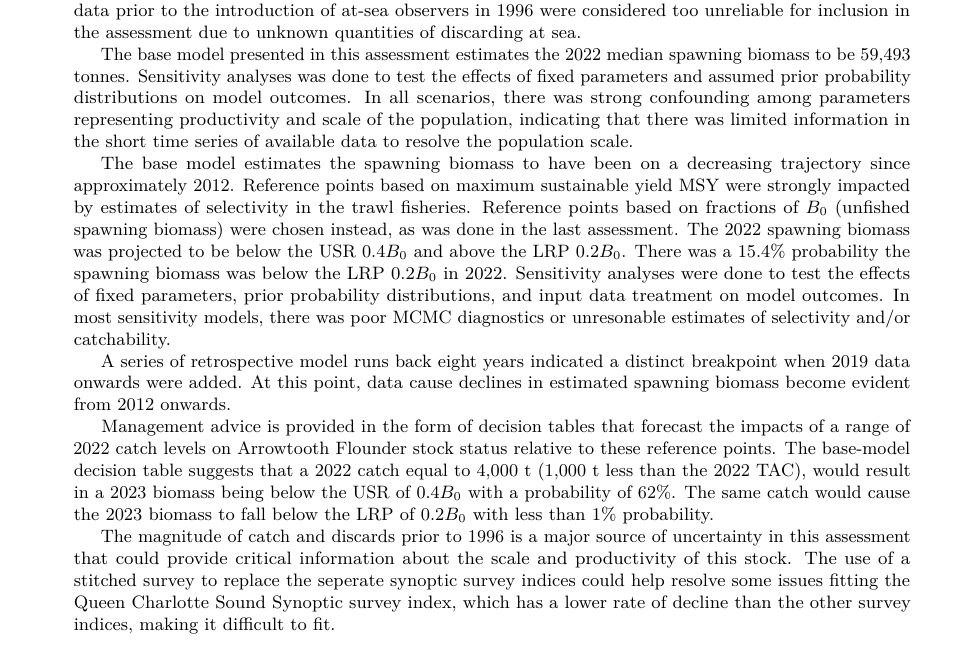
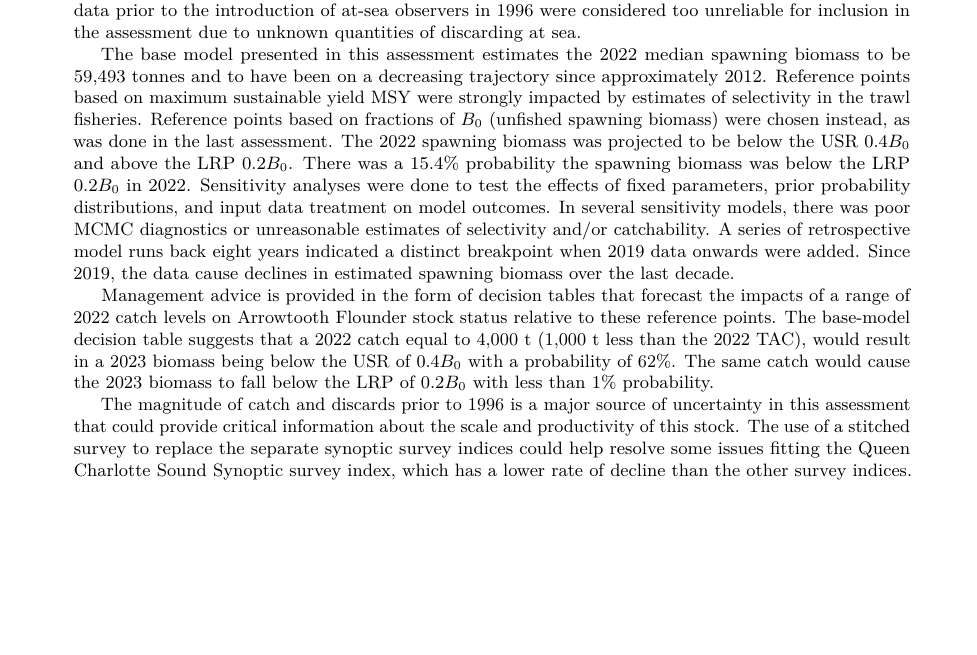
Before and after one commit to pbs-assess/arrowtooth, an R Markdown document (doc/index.Rmd): part of page 1 of 6, cut so that both start at the same text, the shorter picture padded with empty space. Rendered offline with R 4.5, knitr and Pandoc, then LaTeX, with nearby package versions; drawn as R Markdown's standard PDF in place of the format the file asks for; some code elsewhere in the file could not run offline; common packages that the code uses without loading them are loaded.

Commit message:
Editing abstract

```diff
--- a/doc/index.Rmd
+++ b/doc/index.Rmd
@@ -29,15 +29,11 @@ abstract: |
 
   This assessment fits a two-sex two-fleet Bayesian age-structured model to catch, survey, and age-composition data from the years 1996--2021 for management areas 3CD (West Coast Vancouver Island), 5AB (Queen Charlotte Sound), 5CD (Hecate Strait), and 5E (West Coast Haida Gwaii) combined. Catch data prior to the introduction of at-sea observers in 1996 were considered too unreliable for inclusion in the assessment due to unknown quantities of discarding at sea.
 
-  The base model presented in this assessment estimates the 2022 median spawning biomass to be 59,493 tonnes. Sensitivity analyses was done to test the effects of fixed parameters and assumed prior probability distributions on model outcomes. In all scenarios, there was strong confounding among parameters representing productivity and scale of the population, indicating that there was limited information in the short time series of available data to resolve the population scale.
-
-  The base model estimates the spawning biomass to have been on a decreasing trajectory since approximately 2012. Reference points based on maximum sustainable yield MSY were strongly impacted by estimates of selectivity in the trawl fisheries. Reference points based on fractions of $B_0$ (unfished spawning biomass) were chosen instead, as was done in the last assessment. The 2022 spawning biomass was projected to be below the USR $0.4B_0$ and above the LRP $0.2B_0$. There was a 15.4% probability the spawning biomass was below the LRP $0.2B_0$ in 2022. Sensitivity analyses were done to test the effects of fixed parameters, prior probability distributions, and input data treatment on model outcomes. In most sensitivity models, there was poor MCMC diagnostics or unresonable estimates of selectivity and/or catchability.
-
-  A series of retrospective model runs back eight years indicated a distinct breakpoint when 2019 data onwards were added. At this point, data cause declines in estimated spawning biomass become evident from 2012 onwards.
+  The base model presented in this assessment estimates the 2022 median spawning biomass to be 59,493 tonnes and to have been on a decreasing trajectory since approximately 2012. Reference points based on maximum sustainable yield MSY were strongly impacted by estimates of selectivity in the trawl fisheries. Reference points based on fractions of $B_0$ (unfished spawning biomass) were chosen instead, as was done in the last assessment. The 2022 spawning biomass was projected to be below the USR $0.4B_0$ and above the LRP $0.2B_0$. There was a 15.4% probability the spawning biomass was below the LRP $0.2B_0$ in 2022. Sensitivity analyses were done to test the effects of fixed parameters, prior probability distributions, and input data treatment on model outcomes. In several sensitivity models, there was poor MCMC diagnostics or unreasonable estimates of selectivity and/or catchability. A series of retrospective model runs back eight years indicated a distinct breakpoint when 2019 data onwards were added. Since 2019, the data cause declines in estimated spawning biomass over the last decade.
 
   Management advice is provided in the form of decision tables that forecast the impacts of a range of 2022 catch levels on Arrowtooth Flounder stock status relative to these reference points. The base-model decision table suggests that a 2022 catch equal to 4,000 t (1,000 t less than the 2022 TAC), would result in a 2023 biomass being below the USR of $0.4B_0$ with a probability of 62%. The same catch would cause the 2023 biomass to fall below the LRP of $0.2B_0$ with less than 1% probability.
 
-  The magnitude of catch and discards prior to 1996 is a major source of uncertainty in this assessment that could provide critical information about the scale and productivity of this stock. The use of a stitched survey to replace the seperate synoptic survey indices could help resolve some issues fitting the Queen Charlotte Sound Synoptic survey index, which has a lower rate of decline than the other survey indices, making it difficult to fit.
+  The magnitude of catch and discards prior to 1996 is a major source of uncertainty in this assessment that could provide critical information about the scale and productivity of this stock. The use of a stitched survey to replace the separate synoptic survey indices could help resolve some issues fitting the Queen Charlotte Sound Synoptic survey index, which has a lower rate of decline than the other survey indices.
 
 french_abstract: |
     La plie à dents de flèche (*Atheresthes stomias*, Turbot) est une composante importante de la pêche au chalut de fond en Colombie-Britannique. Elle est gérée comme un stock côtier, avec un TAC actuel de 5 000 t et des prises de 3 051 t en 2021. Avant l'introduction des chalutiers congélateurs au milieu des années 2000, la plupart des prises historiques de la limande à dents de flèche étaient rejetées en mer. Cela était dû en grande partie à la protéolyse, qui se produit dans le tissu musculaire de cette espèce peu de temps après la capture, rendant la chair peu appétissante. Au cours de la dernière décennie, des marchés ont été créés pour les filets qui ont été congelés en mer, et la flotte de chalutiers congélateurs a pris une proportion croissante de la capture côtière.
```
